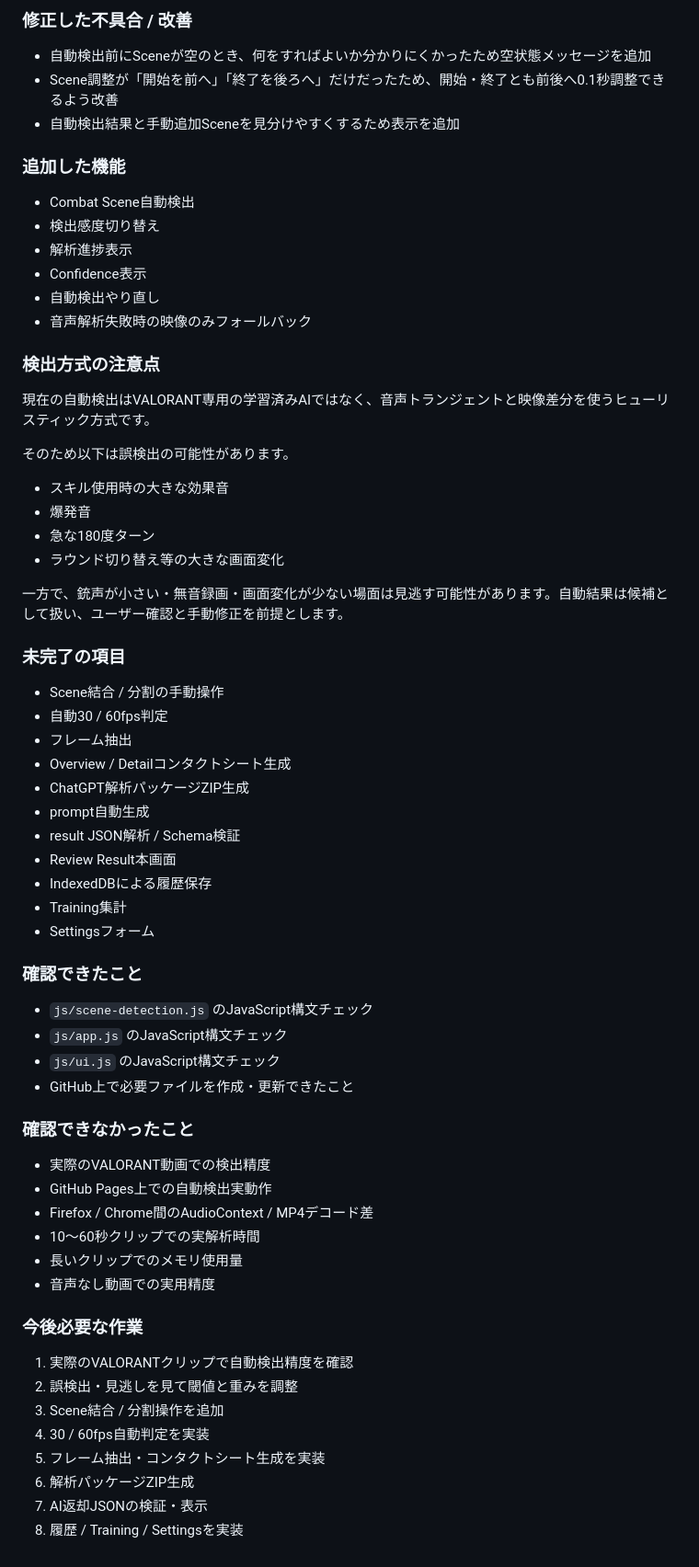
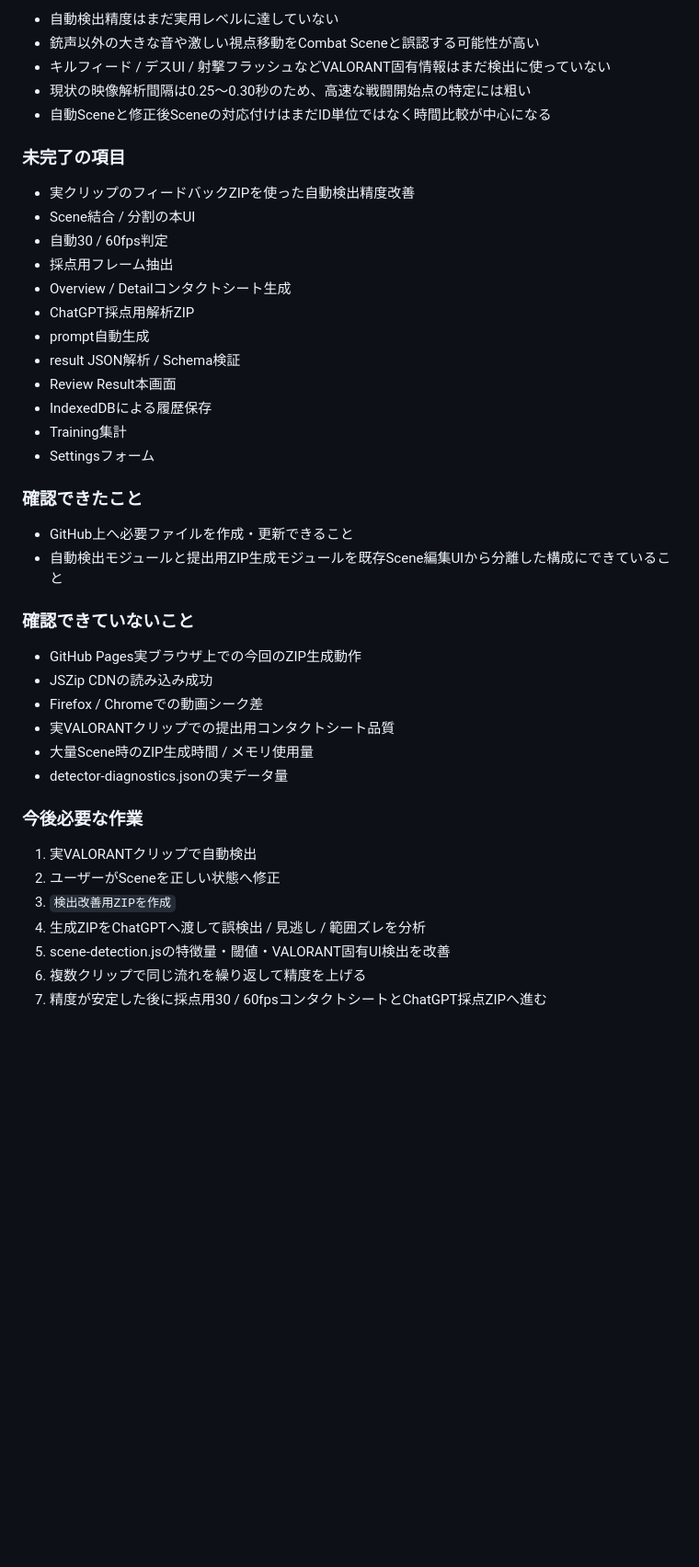
Before and after one commit to EliteMay/valorant-review, a Markdown page: 作業報告書.md, the part around one of its changes. Shown at 92% size. Rendered like a GitHub page; blank space fills up the shorter version.

```diff
--- a/作業報告書.md
+++ b/作業報告書.md
@@ -77,39 +70,18 @@
 
-### 修正した不具合 / 改善
-
-- 自動検出前にSceneが空のとき、何をすればよいか分かりにくかったため空状態メッセージを追加
-- Scene調整が「開始を前へ」「終了を後ろへ」だけだったため、開始・終了とも前後へ0.1秒調整できるよう改善
-- 自動検出結果と手動追加Sceneを見分けやすくするため表示を追加
-
-### 追加した機能
-
-- Combat Scene自動検出
-- 検出感度切り替え
-- 解析進捗表示
-- Confidence表示
-- 自動検出やり直し
-- 音声解析失敗時の映像のみフォールバック
-
-### 検出方式の注意点
-
-現在の自動検出はVALORANT専用の学習済みAIではなく、音声トランジェントと映像差分を使うヒューリスティック方式です。
-
-そのため以下は誤検出の可能性があります。
-
-- スキル使用時の大きな効果音
-- 爆発音
-- 急な180度ターン
-- ラウンド切り替え等の大きな画面変化
-
-一方で、銃声が小さい・無音録画・画面変化が少ない場面は見逃す可能性があります。自動結果は候補として扱い、ユーザー確認と手動修正を前提とします。
+- 自動検出精度はまだ実用レベルに達していない
+- 銃声以外の大きな音や激しい視点移動をCombat Sceneと誤認する可能性が高い
+- キルフィード / デスUI / 射撃フラッシュなどVALORANT固有情報はまだ検出に使っていない
+- 現状の映像解析間隔は0.25〜0.30秒のため、高速な戦闘開始点の特定には粗い
+- 自動Sceneと修正後Sceneの対応付けはまだID単位ではなく時間比較が中心になる
 
 ### 未完了の項目
 
-- Scene結合 / 分割の手動操作
+- 実クリップのフィードバックZIPを使った自動検出精度改善
+- Scene結合 / 分割の本UI
 - 自動30 / 60fps判定
-- フレーム抽出
+- 採点用フレーム抽出
 - Overview / Detailコンタクトシート生成
-- ChatGPT解析パッケージZIP生成
+- ChatGPT採点用解析ZIP
 - prompt自動生成
 - result JSON解析 / Schema検証
 - Review Result本画面
@@ -119,27 +91,24 @@
 
 ### 確認できたこと
 
-- `js/scene-detection.js` のJavaScript構文チェック
-- `js/app.js` のJavaScript構文チェック
-- `js/ui.js` のJavaScript構文チェック
-- GitHub上で必要ファイルを作成・更新できたこと
+- GitHub上へ必要ファイルを作成・更新できること
+- 自動検出モジュールと提出用ZIP生成モジュールを既存Scene編集UIから分離した構成にできていること
 
-### 確認できなかったこと
+### 確認できていないこと
 
-- 実際のVALORANT動画での検出精度
-- GitHub Pages上での自動検出実動作
-- Firefox / Chrome間のAudioContext / MP4デコード差
-- 10〜60秒クリップでの実解析時間
-- 長いクリップでのメモリ使用量
-- 音声なし動画での実用精度
+- GitHub Pages実ブラウザ上での今回のZIP生成動作
+- JSZip CDNの読み込み成功
+- Firefox / Chromeでの動画シーク差
+- 実VALORANTクリップでの提出用コンタクトシート品質
+- 大量Scene時のZIP生成時間 / メモリ使用量
+- detector-diagnostics.jsonの実データ量
 
 ### 今後必要な作業
 
-1. 実際のVALORANTクリップで自動検出精度を確認
-2. 誤検出・見逃しを見て閾値と重みを調整
-3. Scene結合 / 分割操作を追加
-4. 30 / 60fps自動判定を実装
-5. フレーム抽出・コンタクトシート生成を実装
-6. 解析パッケージZIP生成
-7. AI返却JSONの検証・表示
-8. 履歴 / Training / Settingsを実装
+1. 実VALORANTクリップで自動検出
+2. ユーザーがSceneを正しい状態へ修正
+3. `検出改善用ZIPを作成`
+4. 生成ZIPをChatGPTへ渡して誤検出 / 見逃し / 範囲ズレを分析
+5. scene-detection.jsの特徴量・閾値・VALORANT固有UI検出を改善
+6. 複数クリップで同じ流れを繰り返して精度を上げる
+7. 精度が安定した後に採点用30 / 60fpsコンタクトシートとChatGPT採点ZIPへ進む
```
Also changed, not shown: other parts of 作業報告書.md (+40 -47 lines).
